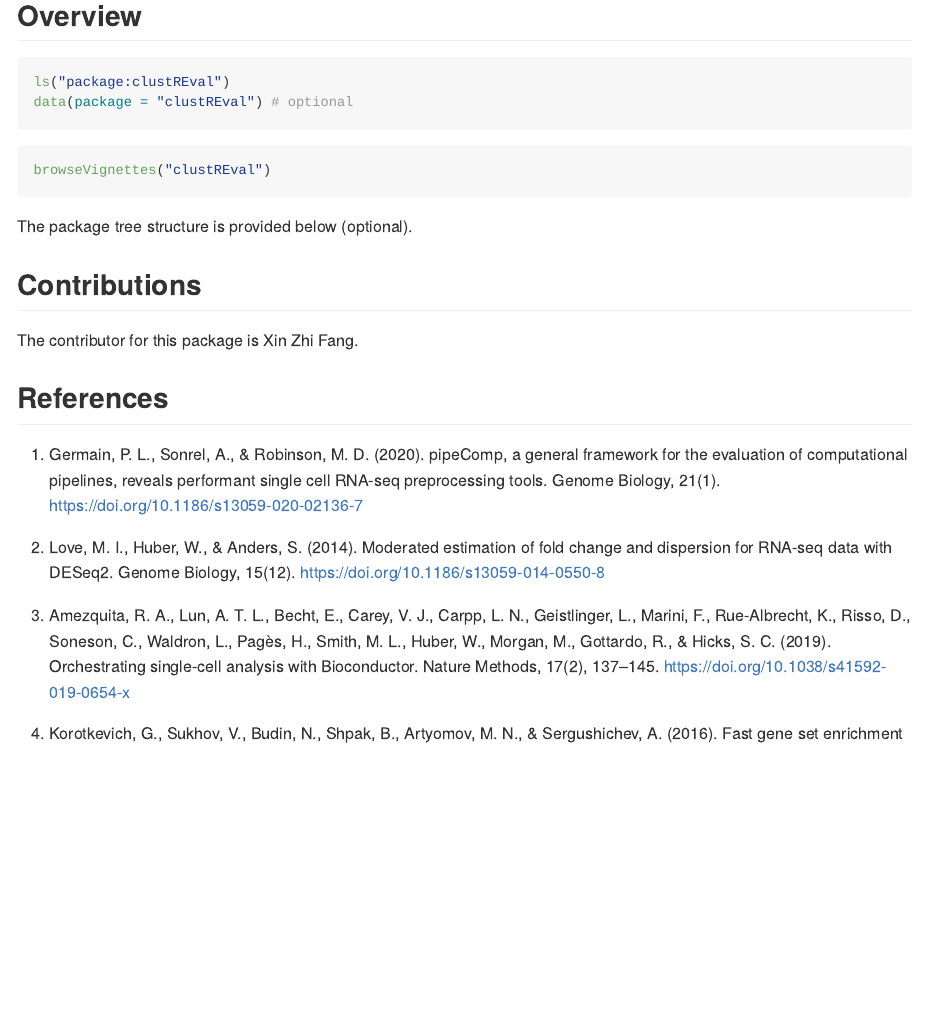
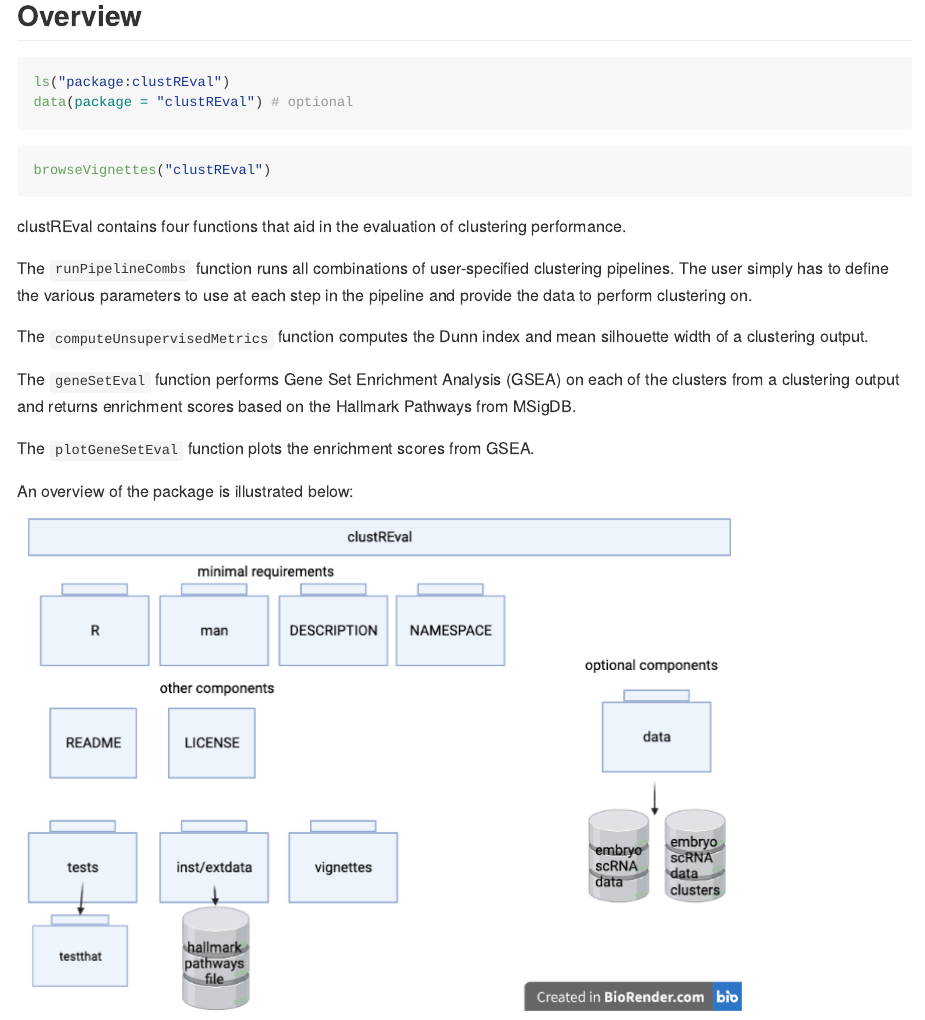
Before and after one commit to cindyfang70/clustREval, an R Markdown document (README.Rmd): the page in a window 1100 px wide, from 580 px down. The pictures show the output file README.md that the author committed with the source, drawn offline in the style of GitHub.

Commit message:
add image to readme

````diff
--- a/README.Rmd
+++ b/README.Rmd
@@ -39,8 +39,18 @@ data(package = "clustREval") # optional
 ``` r
 browseVignettes("clustREval")
 ```
+clustREval contains four functions that aid in the evaluation of clustering performance.
 
-The package tree structure is provided below (optional).
+The ``` runPipelineCombs``` function runs all combinations of user-specified clustering pipelines. The user simply has to define the various parameters to use at each step in the pipeline and provide the data to perform clustering on.
+
+The ``` computeUnsupervisedMetrics``` function computes the Dunn index and mean silhouette width of a clustering output.
+
+The ``` geneSetEval``` function performs Gene Set Enrichment Analysis (GSEA) on each of the clusters from a clustering output and returns enrichment scores based on the Hallmark Pathways from MSigDB.
+
+The ```plotGeneSetEval``` function plots the enrichment scores from GSEA.
+
+An overview of the package is illustrated below:
+![](./inst/extdata/files.png)
 
 
 ## Contributions
````
Also changed, not shown: vignettes/my-vignette.Rmd (+0 -1 lines), README.md, inst/extdata/files.png (added).
